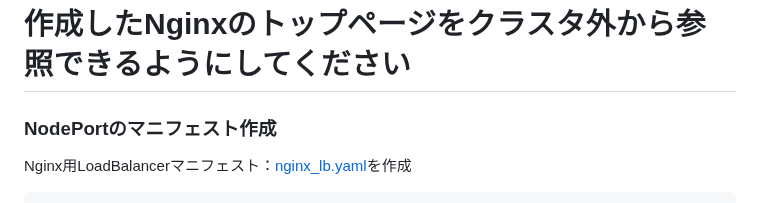
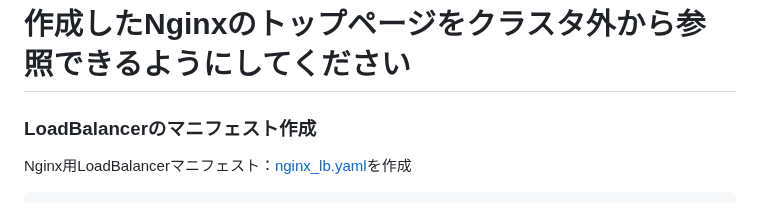
Before and after one commit to sh-sho/cn_study_tutor_repository, a Markdown page: 6_kubernetes/6-4.md, the part around the change. Rendered like a GitHub page.

```diff
--- a/6_kubernetes/6-4.md
+++ b/6_kubernetes/6-4.md
@@ -1,6 +1,6 @@
 # 作成したNginxのトップページをクラスタ外から参照できるようにしてください
 
-### NodePortのマニフェスト作成
+### LoadBalancerのマニフェスト作成
 
 Nginx用LoadBalancerマニフェスト：[nginx_lb.yaml](./manifest/nginx_lb.yaml)を作成
 
```
